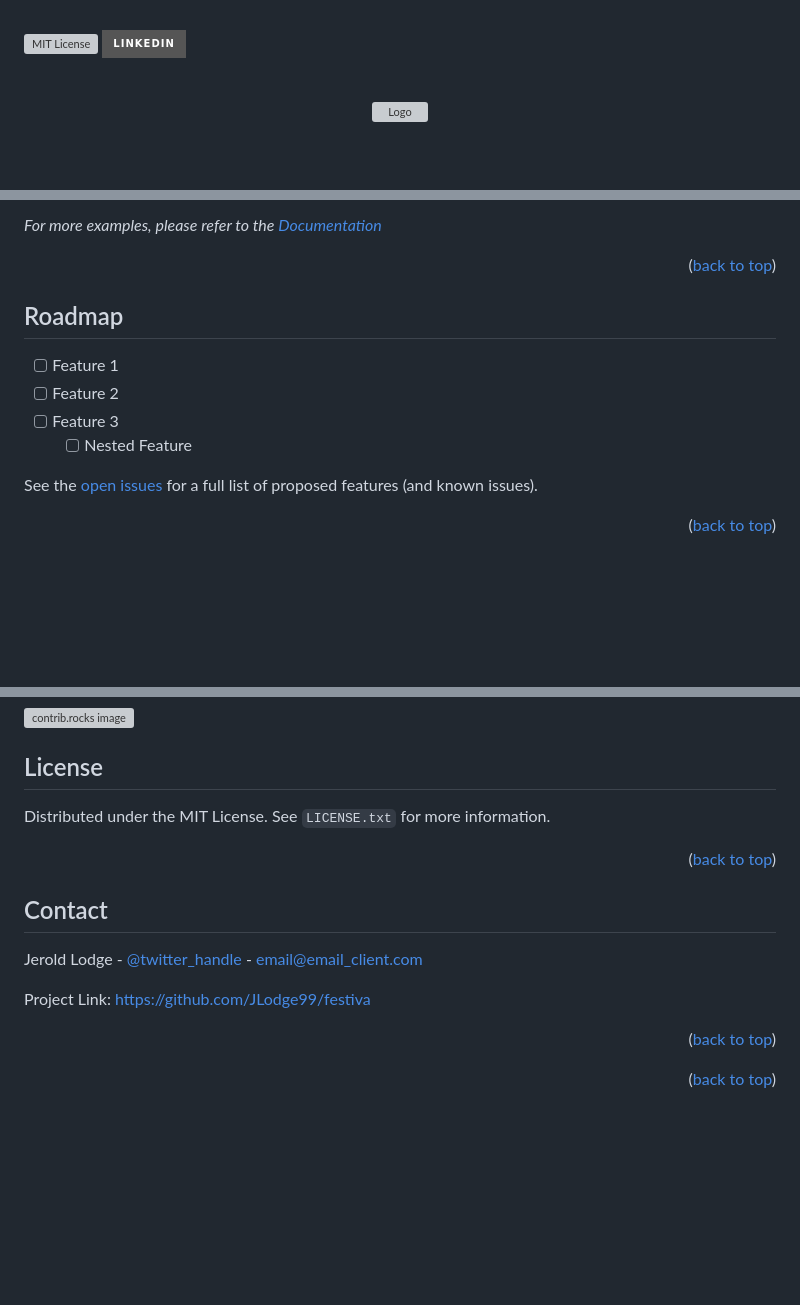
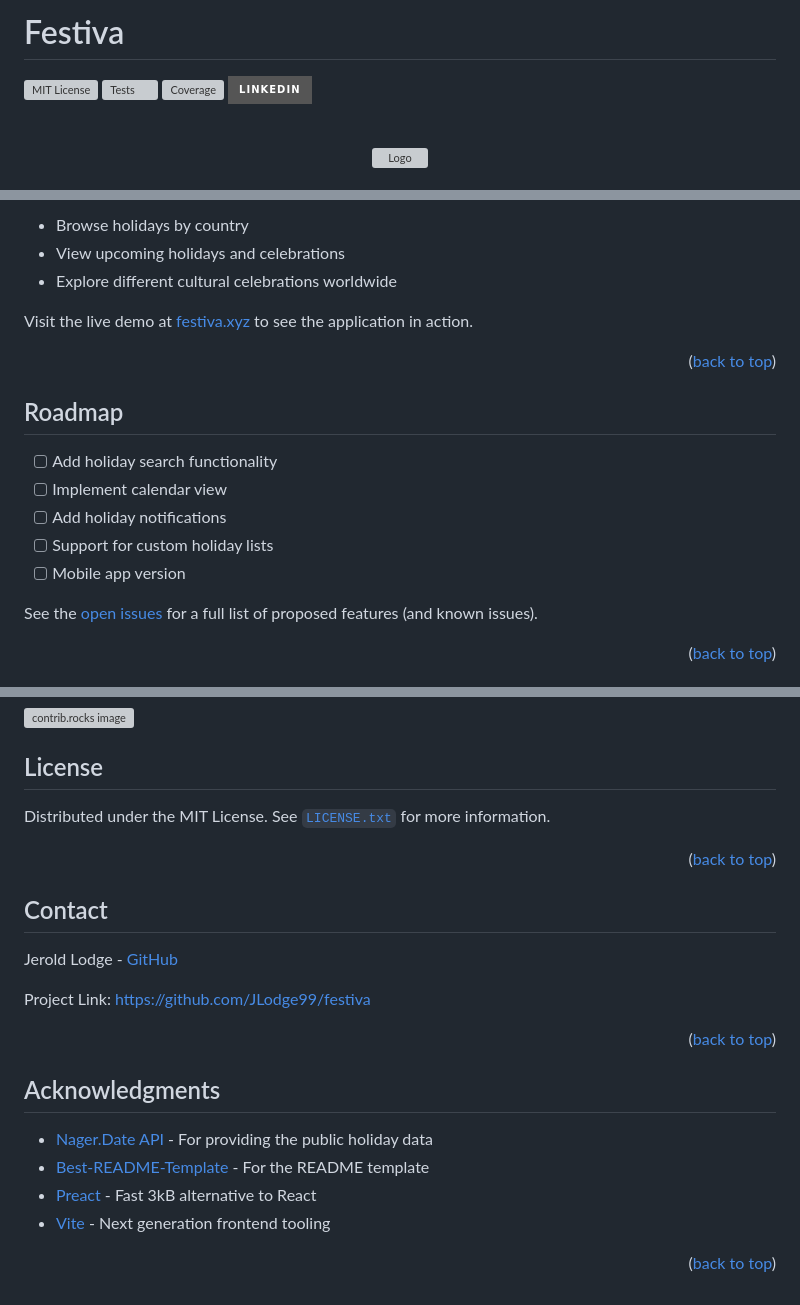
Before and after one commit to JLodge99/festiva, a Markdown page: README.md, 3 parts joined by grey strips. Drawn GitHub-style; badges without logos; blank space fills up the shorter version; grey boxes are pictures that could not be loaded.

```diff
--- a/README.md
+++ b/README.md
@@ -1,3 +1,5 @@
+# Festiva
+
 <!-- Improved compatibility of back to top link: See: https://github.com/othneildrew/Best-README-Template/pull/73 -->
 
 <a id="readme-top"></a>
@@ -20,6 +22,8 @@
 -->
 
 [![MIT License][license-shield]][license-url]
+[![Tests][tests-shield]][tests-url]
+[![Coverage][coverage-shield]][coverage-url]
 [![LinkedIn][linkedin-shield]][linkedin-url]
 
 <!-- PROJECT LOGO -->
@@ -112,5 +146,9 @@ Use this space to show useful examples of how a project can be used. Additional
 
-_For more examples, please refer to the [Documentation](https://example.com)_
+- Browse holidays by country
+- View upcoming holidays and celebrations
+- Explore different cultural celebrations worldwide
+
+Visit the live demo at [festiva.xyz](https://festiva.xyz/) to see the application in action.
 
 <p align="right">(<a href="#readme-top">back to top</a>)</p>
 
@@ -118,10 +156,11 @@ _For more examples, please refer to the [Documentation](https://example.com)_
 
 ## Roadmap
 
--   [ ] Feature 1
--   [ ] Feature 2
--   [ ] Feature 3
-    -   [ ] Nested Feature
+-   [ ] Add holiday search functionality
+-   [ ] Implement calendar view
+-   [ ] Add holiday notifications
+-   [ ] Support for custom holiday lists
+-   [ ] Mobile app version
 
 See the [open issues](https://github.com/JLodge99/festiva/issues) for a full list of proposed features (and known issues).
 
@@ -154,7 +193,7 @@ Don't forget to give the project a star! Thanks again!
 
 ## License
 
-Distributed under the MIT License. See `LICENSE.txt` for more information.
+Distributed under the MIT License. See [`LICENSE.txt`](LICENSE.txt) for more information.
 
 <p align="right">(<a href="#readme-top">back to top</a>)</p>
 
@@ -162,13 +201,20 @@ Distributed under the MIT License. See `LICENSE.txt` for more information.
 
 ## Contact
 
-Jerold Lodge - [@twitter_handle](https://twitter.com/twitter_handle) - email@email_client.com
+Jerold Lodge - [GitHub](https://github.com/JLodge99)
 
 Project Link: [https://github.com/JLodge99/festiva](https://github.com/JLodge99/festiva)
 
 <p align="right">(<a href="#readme-top">back to top</a>)</p>
 
 <!-- ACKNOWLEDGMENTS -->
+
+## Acknowledgments
+
+* [Nager.Date API](https://date.nager.at/Api) - For providing the public holiday data
+* [Best-README-Template](https://github.com/othneildrew/Best-README-Template) - For the README template
+* [Preact](https://preactjs.com/) - Fast 3kB alternative to React
+* [Vite](https://vite.dev/) - Next generation frontend tooling
 
 <p align="right">(<a href="#readme-top">back to top</a>)</p>
 
@@ -184,7 +230,11 @@ Project Link: [https://github.com/JLodge99/festiva](https://github.com/JLodge99/
 [issues-shield]: https://img.shields.io/github/issues/JLodge99/festiva.svg?style=for-the-badge
 [issues-url]: https://github.com/JLodge99/festiva/issues
 [license-shield]: https://img.shields.io/github/license/JLodge99/festiva.svg?style=for-the-badge
-[license-url]: https://github.com/JLodge99/festiva/blob/master/LICENSE.txt
+[license-url]: https://github.com/JLodge99/festiva/blob/main/LICENSE.txt
+[tests-shield]: https://img.shields.io/github/actions/workflow/status/JLodge99/festiva/test.yml?branch=main&style=for-the-badge&label=tests
+[tests-url]: https://github.com/JLodge99/festiva/actions/workflows/test.yml
+[coverage-shield]: https://img.shields.io/codecov/c/github/JLodge99/festiva?style=for-the-badge
+[coverage-url]: https://codecov.io/gh/JLodge99/festiva
 [linkedin-shield]: https://img.shields.io/badge/-LinkedIn-black.svg?style=for-the-badge&logo=linkedin&colorB=555
 [linkedin-url]: https://linkedin.com/in/linkedin_username
 [product-screenshot]: images/screenshot.png
```
Also changed, not shown: other parts of README.md (+42 -12 lines).
